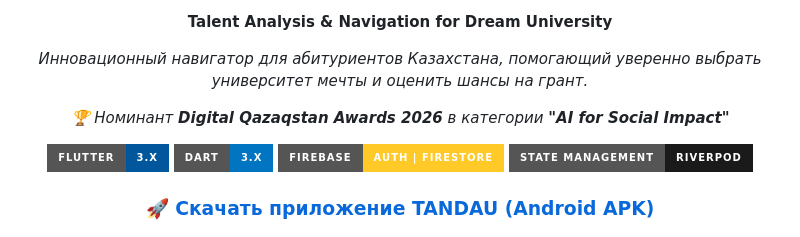
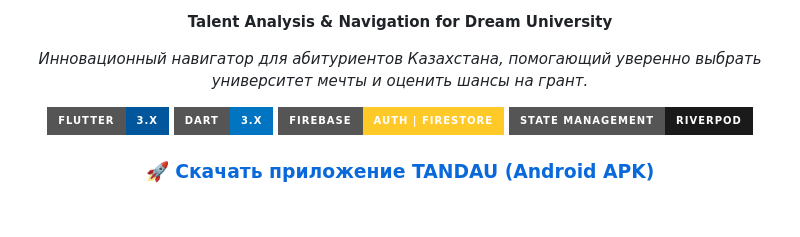
Before and after one commit to Kriazer078/TANDAU, a Markdown page: README.md, the part around the change. Rendered like a GitHub page; badges without logos; blank space fills up the shorter version.

```diff
--- a/README.md
+++ b/README.md
@@ -4,8 +4,6 @@
   <h1>🌟 TANDAU</h1>
   <p><strong>Talent Analysis & Navigation for Dream University</strong></p>
   <p><em>Инновационный навигатор для абитуриентов Казахстана, помогающий уверенно выбрать университет мечты и оценить шансы на грант.</em></p>
-
-  <p><em>🏆 Номинант <b>Digital Qazaqstan Awards 2026</b> в категории <b>"AI for Social Impact"</b></em></p>
 
   <p>
     <a href="https://flutter.dev/"><img src="https://img.shields.io/badge/Flutter-3.x-02569B?style=for-the-badge&logo=flutter&logoColor=white" alt="Flutter"></a>
```
